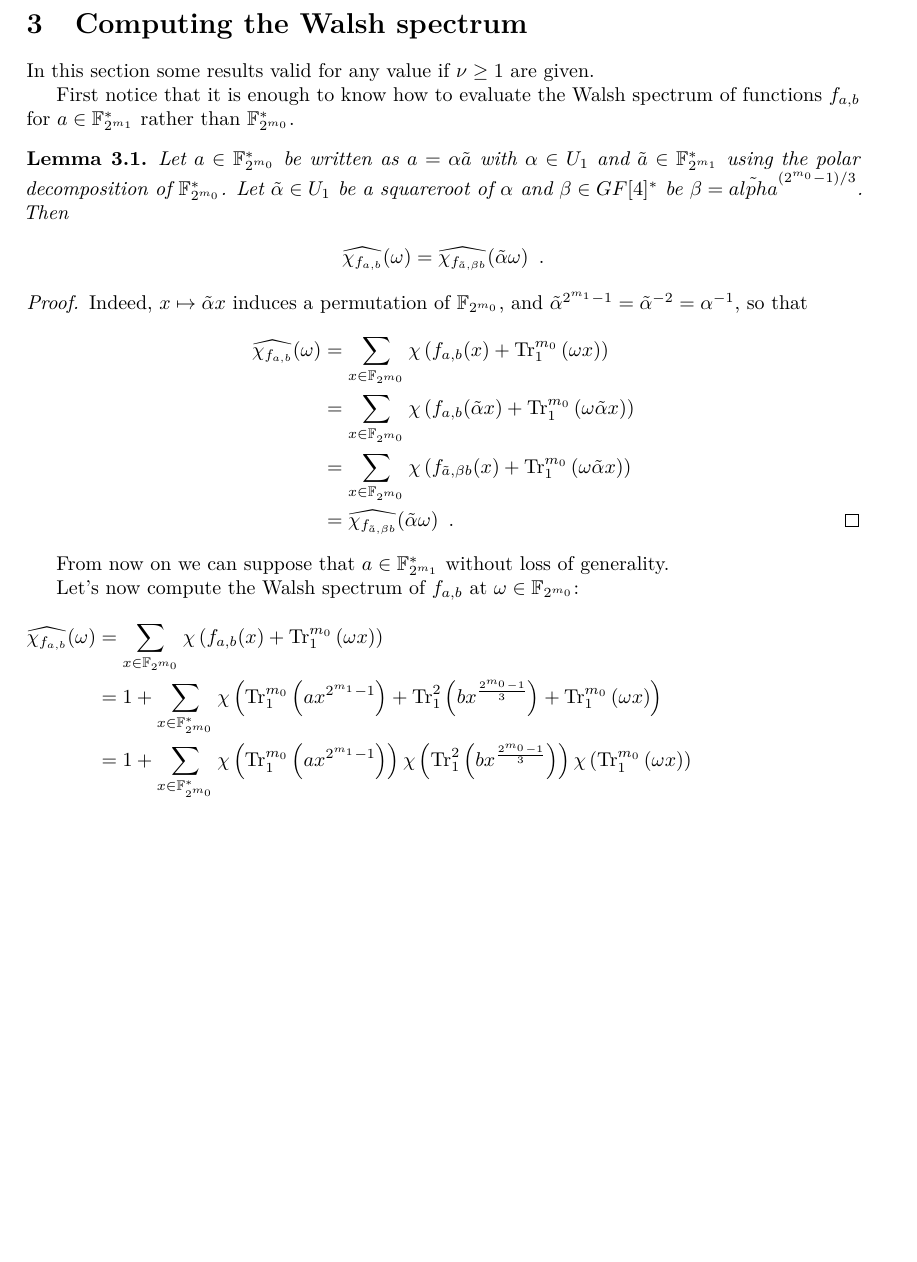
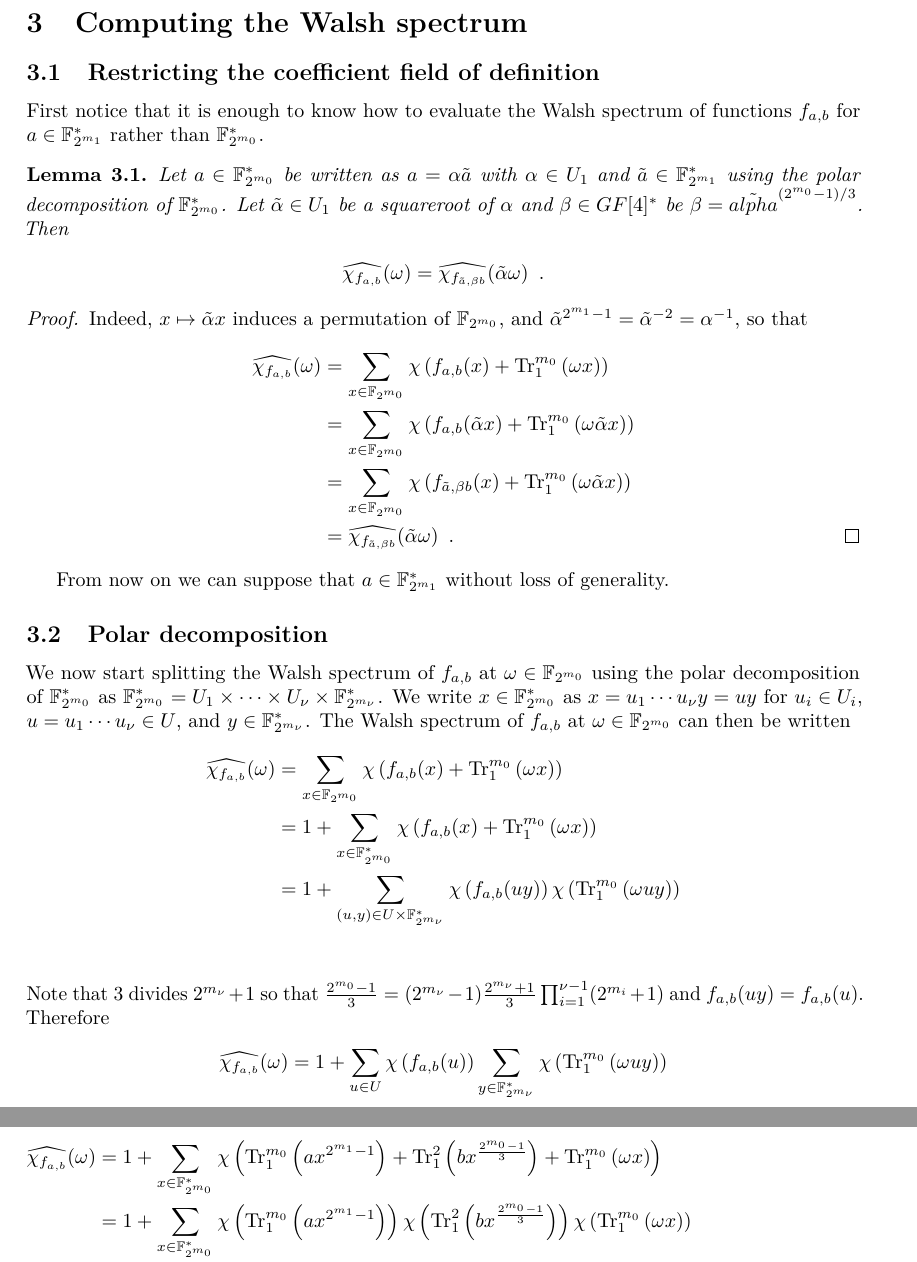
Before and after one commit to jpflori/expsums, a LaTeX paper (even.tex): part of page 3 of 16 before the commit and two parts of pages 3 and 4 of 16 after it, the two joined at a grey line, cut so that both start at the same text, the shorter picture padded with empty space. Compiled offline with pdfLaTeX.

```diff
--- a/even.tex
+++ b/even.tex
@@ -71,7 +71,7 @@
 
 \author{Jean-Pierre Flori
   \thanks{ANSSI (Agence nationale de la sécurité des systèmes d'information),
-    51, boulevard de la Tour-Maubourg,
+    51, boulevard de La Tour-Maubourg,
     75700 Paris 07 SP, France.
     \texttt{jean-pierre.flori@ssi.gouv.fr}}
 }
@@ -197,7 +197,7 @@
 
 \section{Computing the Walsh spectrum}
 
-In this section some results valid for any value if $\nu \geq 1$ are given.
+\subsection{Restricting the coefficient field of definition}
 
 First notice that it is enough to know how to evaluate the Walsh spectrum of
 functions $f_{a,b}$ for $a \in \GF{m_1}^*$ rather than $\GF{m_0}^*$.
@@ -225,10 +225,23 @@
 \end{proof}
 From now on we can suppose that $a \in \GF{m_1}^*$ without loss of generality.
 
-Let's now compute the Walsh spectrum of $f_{a,b}$ at $\omega \in \GF{m_0}$:
+\subsection{Polar decomposition}
+
+We now start splitting the Walsh spectrum of $f_{a,b}$ at $\omega \in \GF{m_0}$ using the polar decomposition of $\GF{m_0}^*$ as $\GF{m_0}^* = U_1 \times \cdots \times U_\nu \times \GF{m_\nu}^*$.
+We write $x \in \GF{m_0}^*$ as $x = u_1 \cdots u_\nu y = u y$ for $u_i \in U_i$, $u = u_1 \cdots u_\nu \in U$, and $y \in \GF{m_\nu}^*$.
+The Walsh spectrum of $f_{a,b}$ at $\omega \in \GF{m_0}$ can then be written
 \begin{align*}
 \Wa{f_{a,b}}(\omega) & = \sum_{x \in \GF{m_0}} \chisf{f_{a,b}(x) + \tr{m_0}{\omega x}} \\
-& = 1 + \sum_{x \in \GF{m_0}^*} \chisf{\tr{m_0}{a x^{2^{m_1}-1}} + \tr{2}{b x^{\frac{2^{m_0}-1}{3}}} + \tr{m_0}{\omega x}} \\
+& = 1 + \sum_{x \in \GF{m_0}^*} \chisf{f_{a,b}(x) + \tr{m_0}{\omega x}} \\
+& = 1 + \sum_{(u, y) \in U \times \GF{m_\nu}^*} \chisf{f_{a,b}(u y)} \chisf{\tr{m_0}{\omega u y}} \\
+\end{align*}
+Note that $3$ divides $2^{m_\nu}+1$ so that $\frac{2^{m_0}-1}{3} = (2^{m_\nu}-1) \frac{2^{m_\nu}+1}{3} \prod_{i=1}^{\nu-1}(2^{m_i}+1)$ and $f_{a,b}(u y) = f_{a,b}(u)$.
+Therefore
+\begin{align*}
+\Wa{f_{a,b}}(\omega) & = 1 + \sum_{u \in U} \chisf{f_{a,b}(u)} \sum_{y \in \GF{m_\nu}^*} \chisf{\tr{m_0}{\omega u y}} \\
+\end{align*}
+\begin{align*}
+\Wa{f_{a,b}}(\omega) & = 1 + \sum_{x \in \GF{m_0}^*} \chisf{\tr{m_0}{a x^{2^{m_1}-1}} + \tr{2}{b x^{\frac{2^{m_0}-1}{3}}} + \tr{m_0}{\omega x}} \\
 & = 1 + \sum_{x \in \GF{m_0}^*} \chisf{\tr{m_0}{a x^{2^{m_1}-1}}} \chisf{\tr{2}{b x^{\frac{2^{m_0}-1}{3}}}} \chisf{\tr{m_0}{\omega x}} \\
 & = 1 + \sum_{u_1 \in U_1} \sum_{y \in \GF{m_1}^*} \chisf{\tr{m_0}{a u_1^{2^{m_1}-1} y^{2^{m_1}-1}}} \chisf{\tr{2}{b u_1 ^{\frac{2^{m_0}-1}{3}} y^{\frac{2^{m_0}-1}{3}}}} \chisf{\tr{m_0}{\omega u_1 y}} \\
 & = 1 + \sum_{u_1 \in U_1} \sum_{y \in \GF{m_1}^*} \chisf{\tr{m_0}{a u_1^{2^{m_1}-1}}} \chisf{\tr{2}{b u_1 ^{\frac{2^{m_0}-1}{3}} y^{\frac{2^{m_0}-1}{3}}}} \chisf{\tr{m_0}{\omega u_1 y}} \\
```
Also changed, not shown: even.tex (2 more changed lines).
